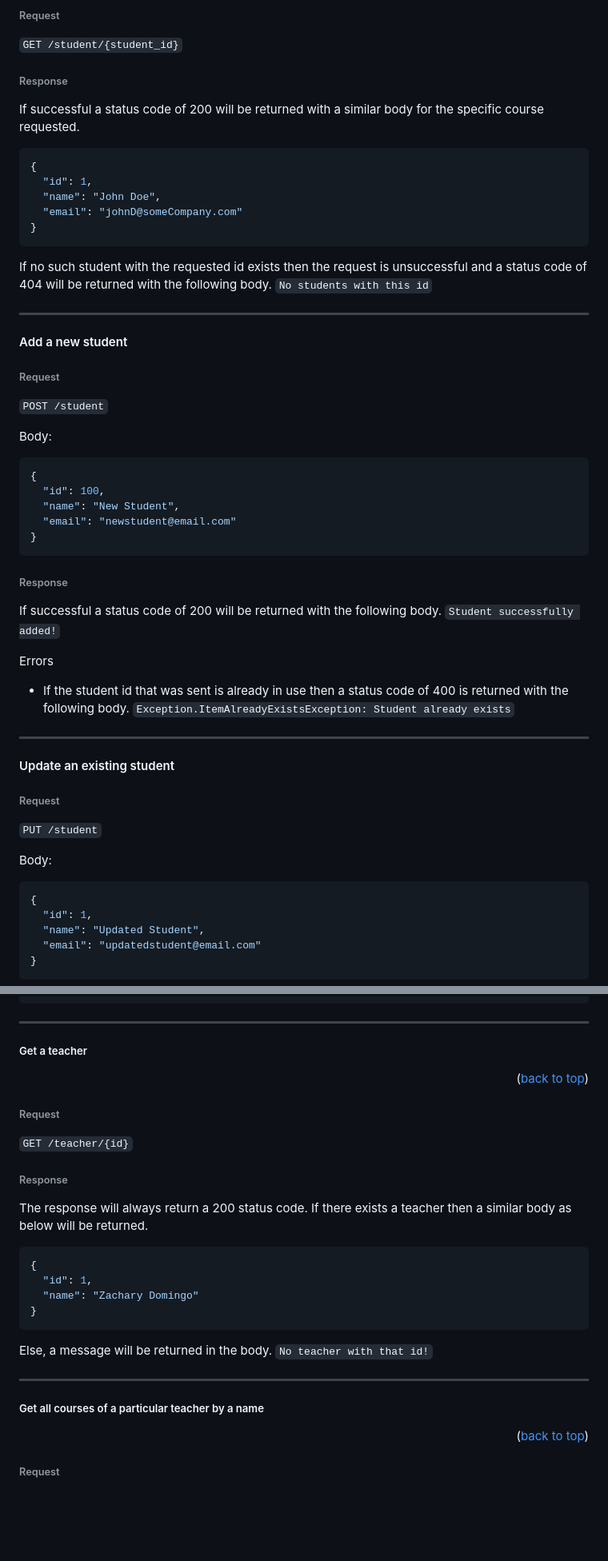
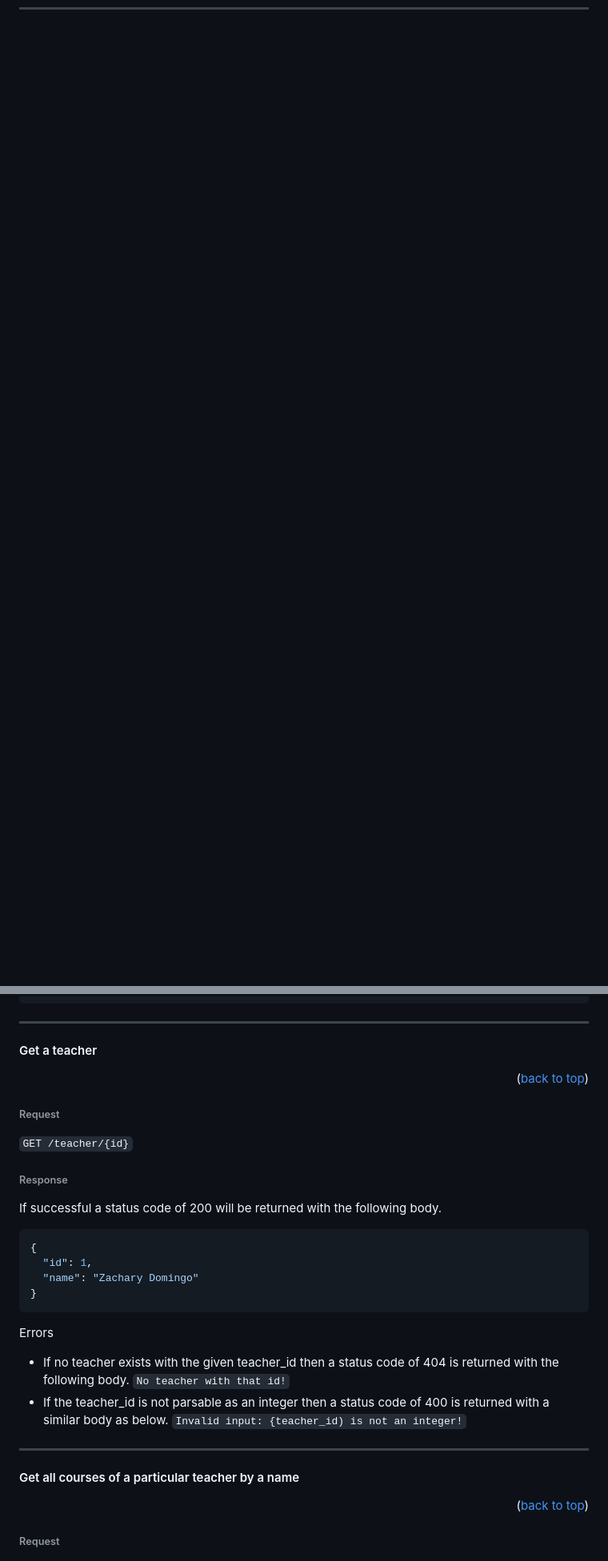
Before and after one commit to harriszk/schoolboard, a Markdown page: README.md, 2 parts joined by grey strips. Shown: that part at 80% size. Drawn GitHub-style; blank space fills up the shorter version.

Commit message:
Feat: Updated README

````diff
--- a/README.md
+++ b/README.md
@@ -501,54 +514,0 @@ Status code will always return a 200 with a similar body.
-###### Request
-```GET /student/{student_id}```
-
-###### Response
-If successful a status code of 200 will be returned with a similar body for the specific course requested.
-```json
-{
-  "id": 1,
-  "name": "John Doe",
-  "email": "johnD@someCompany.com"
-}
-```
-
-If no such student with the requested id exists then the request is unsuccessful and a status code of 404 will be returned with the following body.
-```No students with this id```
-
-----------------
-#### Add a new student
-
-###### Request
-```POST /student```
-
-Body:
-```json
-{
-  "id": 100,
-  "name": "New Student",
-  "email": "newstudent@email.com"
-}
-```
-
-###### Response
-If successful a status code of 200 will be returned with the following body.
-```Student successfully added!```
-
-Errors
-- If the student id that was sent is already in use then a status code of 400 is returned with the following body.
-```Exception.ItemAlreadyExistsException: Student already exists```
-
-----------------
-#### Update an existing student
-
-###### Request
-```PUT /student```
-
-Body:
-```json
-{
-  "id": 1,
-  "name": "Updated Student",
-  "email": "updatedstudent@email.com"
-}
-```
-
@@ -657,8 +536,7 @@ If there exists a teacher then a similar body as below will be returned otherwis
 ]
 ```
 ----------------
-
-##### Get a teacher
+#### Get a teacher
 
 <p align="right">(<a href="#top">back to top</a>)</p>
 
@@ -666,8 +544,7 @@ If there exists a teacher then a similar body as below will be returned otherwis
 ```GET /teacher/{id}```
 
 ###### Response
-The response will always return a 200 status code.
-If there exists a teacher then a similar body as below will be returned.
+If successful a status code of 200 will be returned with the following body.
 
 ```json
 {
@@ -675,12 +552,15 @@ If there exists a teacher then a similar body as below will be returned.
   "name": "Zachary Domingo"
 }
 ```
-Else, a message will be returned in the body.
+
+Errors
+-  If no teacher exists with the given teacher_id then a status code of 404 is returned with the following body.
 ```No teacher with that id!```
+- If the teacher_id is not parsable as an integer then a status code of 400 is returned with a similar body as below.
+```Invalid input: {teacher_id) is not an integer!```
 
 ----------------
-
-##### Get all courses of a particular teacher by a name
+#### Get all courses of a particular teacher by a name
 
 <p align="right">(<a href="#top">back to top</a>)</p>
 
````
Also changed, not shown: other parts of README.md (+141 -207 lines).
